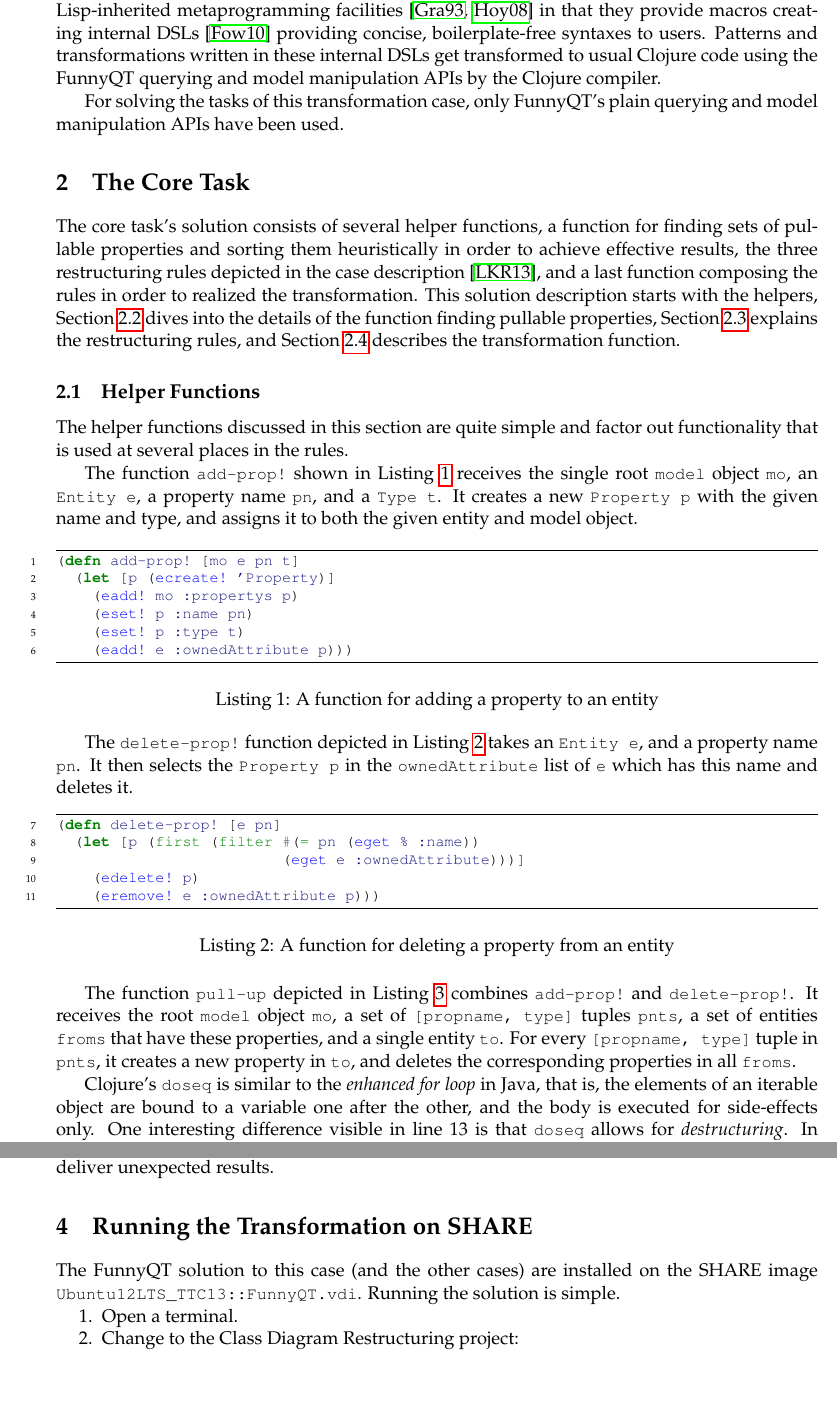
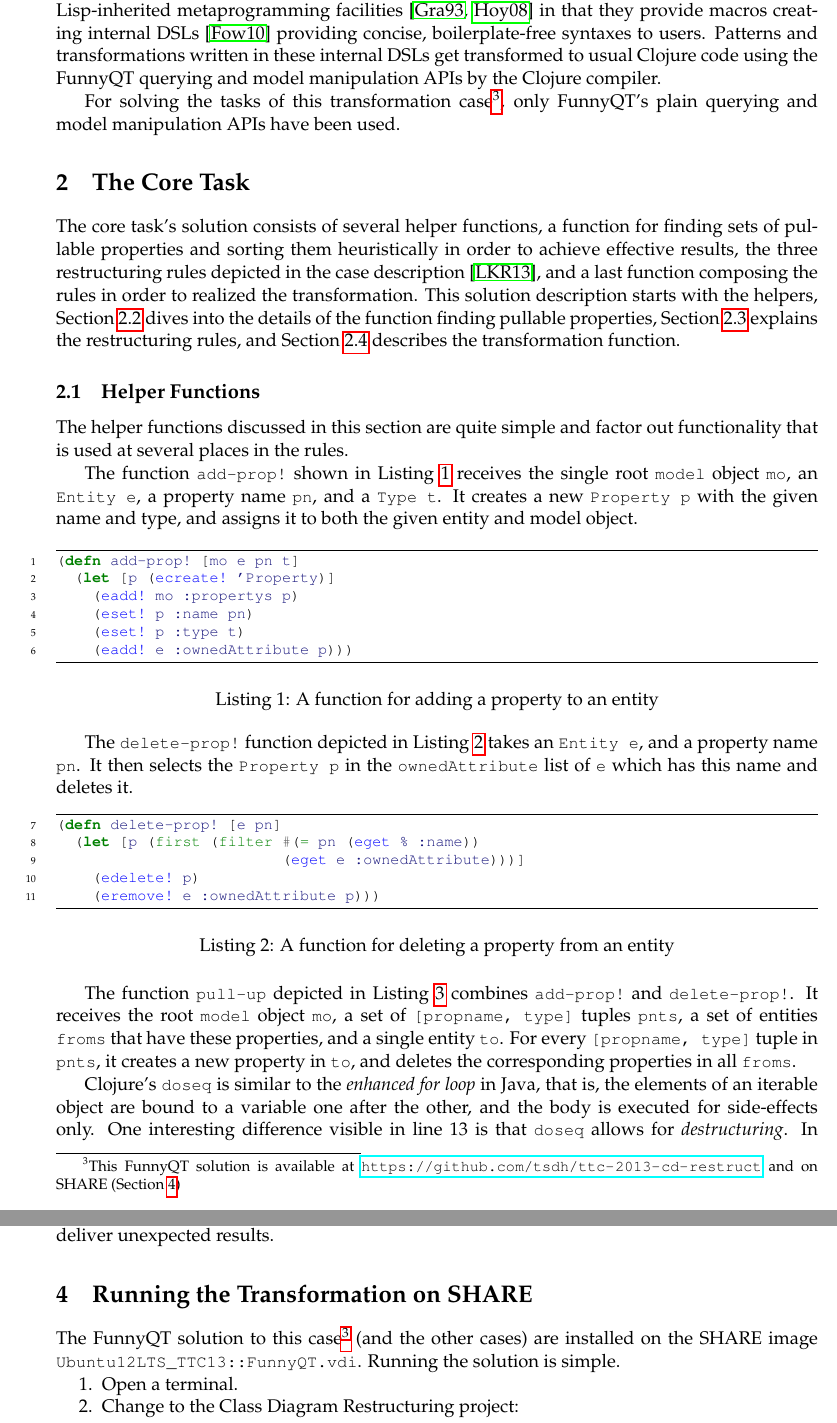
Before and after one commit to tsdh/ttc-2013-cd-restruct, a LaTeX paper (desc/ttc13-funnyqt-cd-restruct.tex): two parts of pages 2 and 9 of 11, joined at a grey line, cut so that both start at the same text, the shorter picture padded with empty space. Compiled offline with pdfLaTeX.

Commit message:
link desc from README; link repo from PDF

```diff
--- a/desc/ttc13-funnyqt-cd-restruct.tex
+++ b/desc/ttc13-funnyqt-cd-restruct.tex
@@ -7,6 +7,7 @@
 \usepackage{verbatim}
 \usepackage{amsmath}
 \usepackage{graphicx}
+\usepackage{footmisc}
 \usepackage[a4paper,top=2cm,bottom=2cm,left=2.5cm,right=2.5cm]{geometry}
 
 \makeatletter
@@ -96,8 +97,10 @@ syntaxes to users.  Patterns and transformations written in these internal DSLs
 get transformed to usual Clojure code using the FunnyQT querying and model
 manipulation APIs by the Clojure compiler.
 
-For solving the tasks of this transformation case, only FunnyQT's plain
-querying and model manipulation APIs have been used.
+For solving the tasks of this transformation case\footnote{This FunnyQT
+  solution is available at \url{https://github.com/tsdh/ttc-2013-cd-restruct}
+  and on SHARE (Section~\ref{sec:run-transformation})\label{fn:github}}, only
+FunnyQT's plain querying and model manipulation APIs have been used.
 
 
 \section{The Core Task}
@@ -661,9 +664,9 @@ polymorphic method calls and instance tests might deliver unexpected results.
 \section{Running the Transformation on SHARE}
 \label{sec:run-transformation}
 
-The FunnyQT solution to this case (and the other cases) are installed on the
-SHARE image \verb|Ubuntu12LTS_TTC13::FunnyQT.vdi|.  Running the solution is
-simple.
+The FunnyQT solution to this case\footref{fn:github} (and the other cases) are
+installed on the SHARE image \verb|Ubuntu12LTS_TTC13::FunnyQT.vdi|.  Running
+the solution is simple.
 
 \begin{compactenum}
 \item Open a terminal.
```
Also changed, not shown: README.md, desc/ttc13-funnyqt-cd-restruct.pdf.
